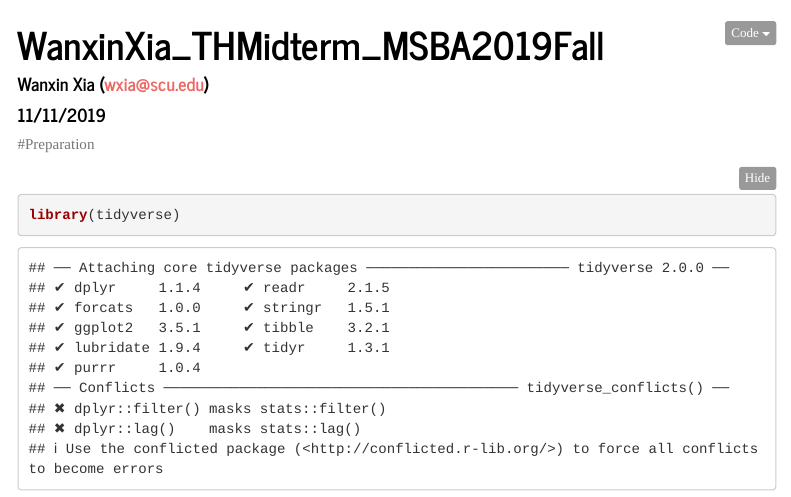
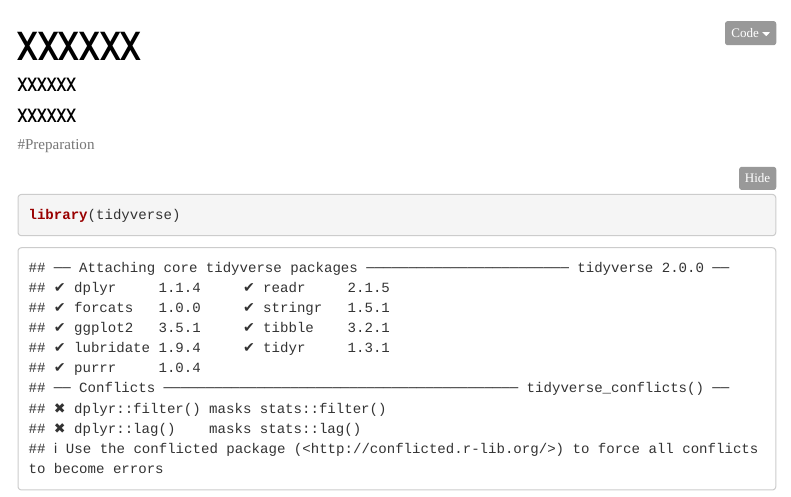
Before and after one commit to vincyxia/R_Programming_projects, an R Markdown document (Project 4/Vincy_THMidterm.Rmd): the page in a window 1100 px wide, from its top. Rendered offline with R 4.5, knitr and Pandoc, with nearby package versions; some code elsewhere in the file could not run offline; menus at the side of the page are left out.

Commit message:
Update Vincy_THMidterm.Rmd

```diff
--- a/Project 4/Vincy_THMidterm.Rmd
+++ b/Project 4/Vincy_THMidterm.Rmd
@@ -1,7 +1,7 @@
 ---
-title: "WanxinXia_THMidterm_MSBA2019Fall"
-author: "Wanxin Xia (wxia@scu.edu)"
-date: "11/11/2019"
+title: "XXXXXX"
+author: "XXXXXX"
+date: "XXXXXX"
 output:
   html_document:
     number_sections: true
```
